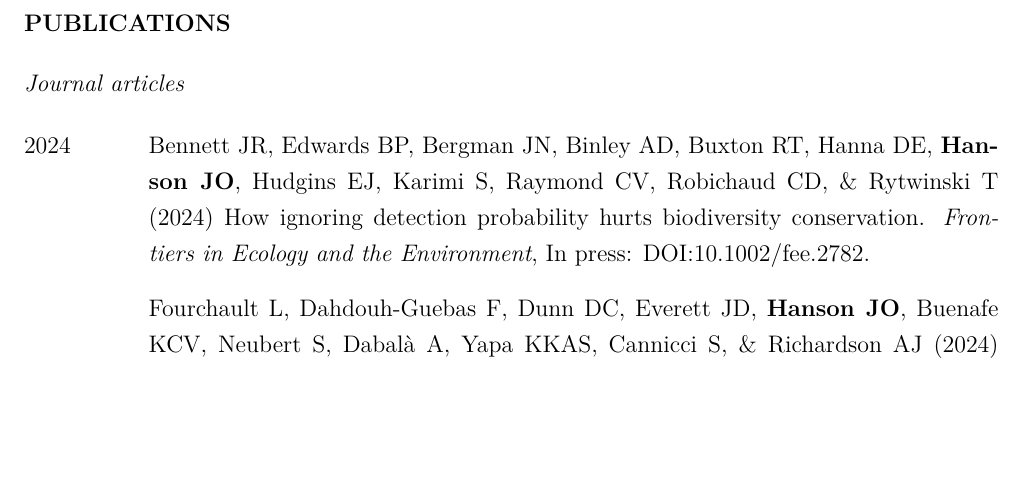
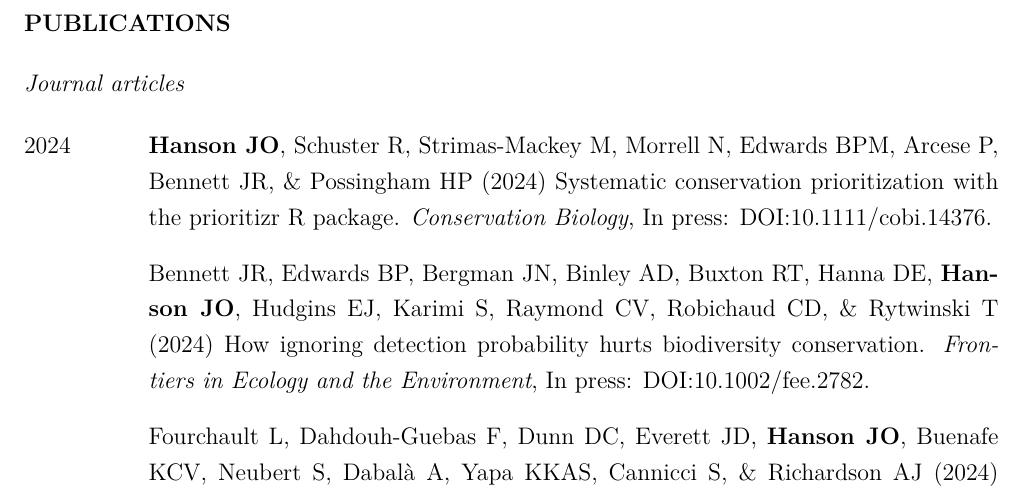
Before and after one commit to jeffreyhanson/jeffreyhanson.github.io, a LaTeX CV (assets/jeffrey-hanson-cv.tex): part of page 2 of 8, cut so that both start at the same text, the shorter picture padded with empty space. Compiled offline with pdfLaTeX.

Commit message:
add prioritizr paper

```diff
--- a/assets/jeffrey-hanson-cv.tex
+++ b/assets/jeffrey-hanson-cv.tex
@@ -52,7 +52,9 @@ My research concerns the challenges involved in conserving biodiversity. I am in
 \subsection*{Journal articles}
 \begin{description}
 
-\item[2024] Bennett JR, Edwards BP, Bergman JN, Binley AD, Buxton RT, Hanna DE, \textbf{Hanson JO}, Hudgins EJ, Karimi S, Raymond CV, Robichaud CD, \& Rytwinski T (2024) How ignoring detection probability hurts biodiversity conservation. \textit{Frontiers in Ecology and the Environment}, In press: DOI:10.1002/fee.2782.
+\item[2024] \textbf{Hanson JO}, Schuster R, Strimas‐Mackey M, Morrell N, Edwards BPM, Arcese P, Bennett JR, \& Possingham HP (2024) Systematic conservation prioritization with the prioritizr R package. \textit{Conservation Biology}, In press: DOI:10.1111/cobi.14376.
+
+\item[] Bennett JR, Edwards BP, Bergman JN, Binley AD, Buxton RT, Hanna DE, \textbf{Hanson JO}, Hudgins EJ, Karimi S, Raymond CV, Robichaud CD, \& Rytwinski T (2024) How ignoring detection probability hurts biodiversity conservation. \textit{Frontiers in Ecology and the Environment}, In press: DOI:10.1002/fee.2782.
 
 \item[] Fourchault L, Dahdouh-Guebas F, Dunn DC, Everett JD, \textbf{Hanson JO}, Buenafe KCV, Neubert S, Dabalà A, Yapa KKAS, Cannicci S, \& Richardson AJ (2024) Generating affordable protection of high seas biodiversity through cross-sectoral spatial planning. \textit{One Earth}, 7: 253--264.
 
```
Also changed, not shown: _posts/publications/2015-11-22-research-articles.md (+1 -0 lines), assets/jeffrey-hanson-cv.pdf, 2 other files.
